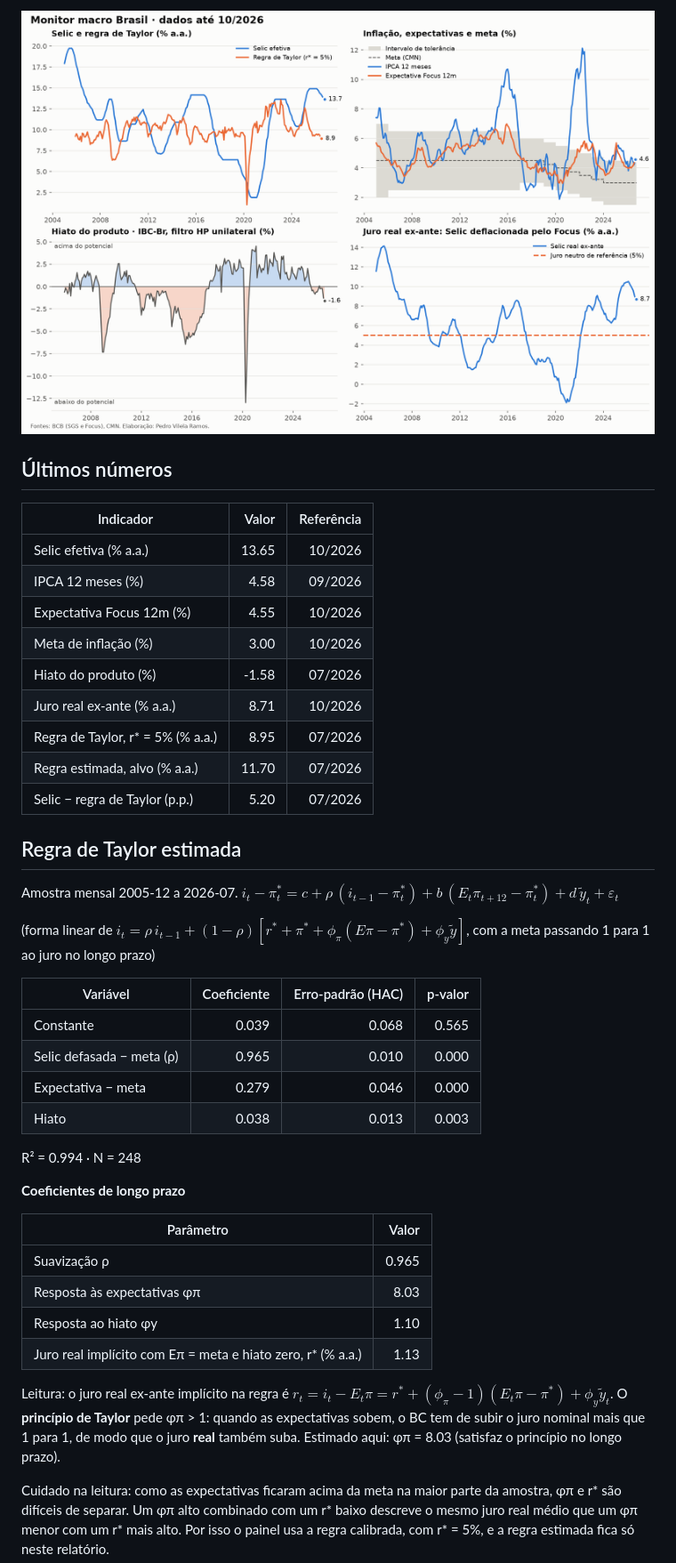
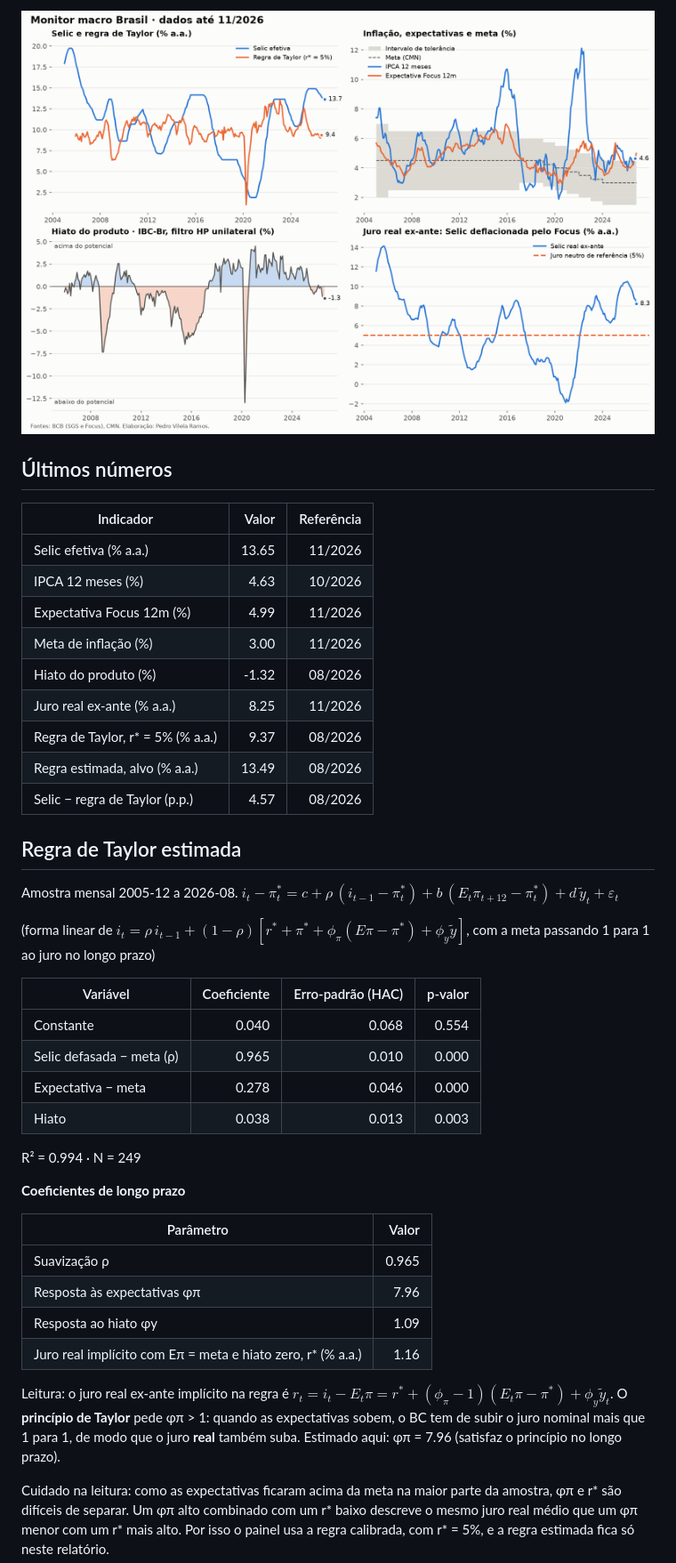
Before and after one commit to pvilelaramos/monitor-macro, a Markdown page: relatorio.md, the part around one of its changes. Shown at 89% size. GitHub-like rendering; pictures changed too: figures/painel.png.

Commit message:
Atualização automática: 2026-11-15

```diff
--- a/relatorio.md
+++ b/relatorio.md
@@ -8,46 +8,46 @@
 
 | Indicador | Valor | Referência |
 |---|---:|---:|
-| Selic efetiva (% a.a.) | 13.65 | 10/2026 |
-| IPCA 12 meses (%) | 4.58 | 09/2026 |
-| Expectativa Focus 12m (%) | 4.55 | 10/2026 |
-| Meta de inflação (%) | 3.00 | 10/2026 |
-| Hiato do produto (%) | -1.58 | 07/2026 |
-| Juro real ex-ante (% a.a.) | 8.71 | 10/2026 |
-| Regra de Taylor, r* = 5% (% a.a.) | 8.95 | 07/2026 |
-| Regra estimada, alvo (% a.a.) | 11.70 | 07/2026 |
-| Selic − regra de Taylor (p.p.) | 5.20 | 07/2026 |
+| Selic efetiva (% a.a.) | 13.65 | 11/2026 |
+| IPCA 12 meses (%) | 4.63 | 10/2026 |
+| Expectativa Focus 12m (%) | 4.99 | 11/2026 |
+| Meta de inflação (%) | 3.00 | 11/2026 |
+| Hiato do produto (%) | -1.32 | 08/2026 |
+| Juro real ex-ante (% a.a.) | 8.25 | 11/2026 |
+| Regra de Taylor, r* = 5% (% a.a.) | 9.37 | 08/2026 |
+| Regra estimada, alvo (% a.a.) | 13.49 | 08/2026 |
+| Selic − regra de Taylor (p.p.) | 4.57 | 08/2026 |
 
 ## Regra de Taylor estimada
 
-Amostra mensal 2005-12 a 2026-07.
+Amostra mensal 2005-12 a 2026-08.
 $i_t - \pi^*_t = c + \rho\,(i_{t-1} - \pi^*_t) + b\,(E_t\pi_{t+12} - \pi^*_t) + d\,\tilde y_t + \varepsilon_t$
 
 (forma linear de $i_t = \rho\, i_{t-1} + (1-\rho)[r^* + \pi^* + \phi_\pi(E\pi - \pi^*) + \phi_y \tilde y]$, com a meta passando 1 para 1 ao juro no longo prazo)
 
 | Variável | Coeficiente | Erro-padrão (HAC) | p-valor |
 |---|---:|---:|---:|
-| Constante | 0.039 | 0.068 | 0.565 |
+| Constante | 0.040 | 0.068 | 0.554 |
 | Selic defasada − meta (ρ) | 0.965 | 0.010 | 0.000 |
-| Expectativa − meta | 0.279 | 0.046 | 0.000 |
+| Expectativa − meta | 0.278 | 0.046 | 0.000 |
 | Hiato | 0.038 | 0.013 | 0.003 |
 
-R² = 0.994 · N = 248
+R² = 0.994 · N = 249
 
 **Coeficientes de longo prazo**
 
 | Parâmetro | Valor |
 |---|---:|
 | Suavização ρ | 0.965 |
-| Resposta às expectativas φπ | 8.03 |
-| Resposta ao hiato φy | 1.10 |
-| Juro real implícito com Eπ = meta e hiato zero, r* (% a.a.) | 1.13 |
+| Resposta às expectativas φπ | 7.96 |
+| Resposta ao hiato φy | 1.09 |
+| Juro real implícito com Eπ = meta e hiato zero, r* (% a.a.) | 1.16 |
 
 Leitura: o juro real ex-ante implícito na regra é
 $r_t = i_t - E_t\pi = r^* + (\phi_\pi - 1)(E_t\pi - \pi^*) + \phi_y \tilde y_t$.
 O **princípio de Taylor** pede φπ > 1: quando as expectativas sobem, o BC tem de
 subir o juro nominal mais que 1 para 1, de modo que o juro **real** também suba.
-Estimado aqui: φπ = 8.03 (satisfaz o princípio no longo prazo).
+Estimado aqui: φπ = 7.96 (satisfaz o princípio no longo prazo).
 
 Cuidado na leitura: como as expectativas ficaram acima da meta na maior parte
 da amostra, φπ e r* são difíceis de separar. Um φπ alto combinado com um r*
```
Also changed, not shown: other parts of relatorio.md (+4 -4 lines), 3 other files.
